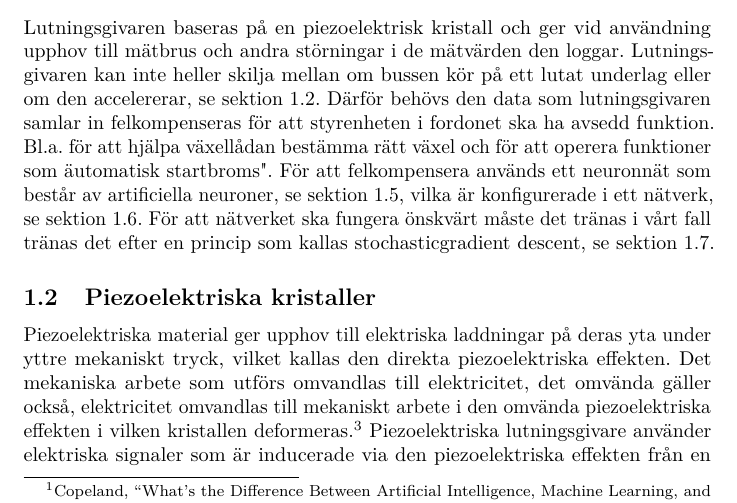
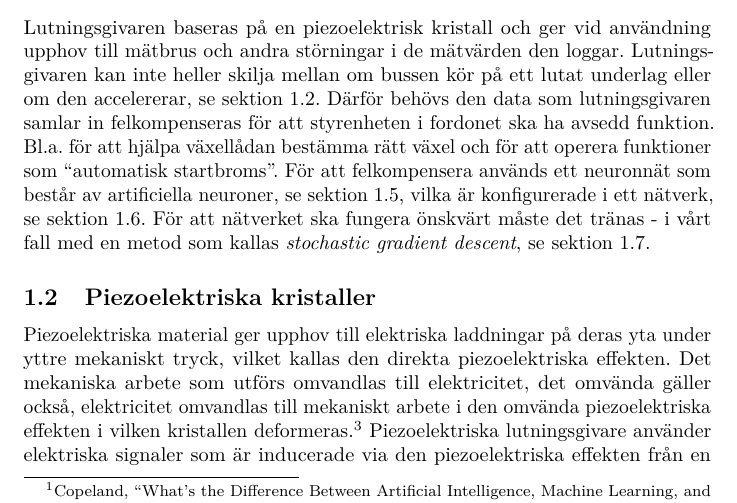
Before and after one commit to W-johansson/Gymnasiearbete, a LaTeX document (projektplan.tex, which reads inledning.tex): part of page 2 of 11, cut so that both start at the same text. Compiled offline with pdfLaTeX.

Commit message:
Fixa översiktsbilden lite grann.

```diff
--- a/inledning.tex
+++ b/inledning.tex
@@ -35,12 +35,12 @@ Lutningsgivaren kan inte heller skilja mellan om bussen kör på ett lutat under
 eller om den accelererar, se sektion~\ref{sec:piezo}.
 Därför behövs den data som lutningsgivaren samlar in felkompenseras för att
 styrenheten i fordonet ska ha avsedd funktion. Bl.a. för att hjälpa växellådan
-bestämma rätt växel och för att operera funktioner som "automatisk startbroms".
+bestämma rätt växel och för att operera funktioner som ``automatisk startbroms''.
 För att felkompensera används ett neuronnät som består av artificiella
 neuroner, se sektion~\ref{sec:neuroner}, vilka är konfigurerade i ett nätverk,
 se sektion~\ref{sec:arkitektur}. För att nätverket ska fungera önskvärt måste
-det tränas i vårt fall tränas det efter en princip som kallas
-stochasticgradient descent, se sektion~\ref{sec:descent}.
+det tränas - i vårt fall med en metod som kallas \emph{stochastic gradient descent},
+se sektion~\ref{sec:sdg}.
 
 \subsection{Piezoelektriska kristaller}
 \label{sec:piezo}
```
Also changed, not shown: inledning.tex (2 more changed lines).
